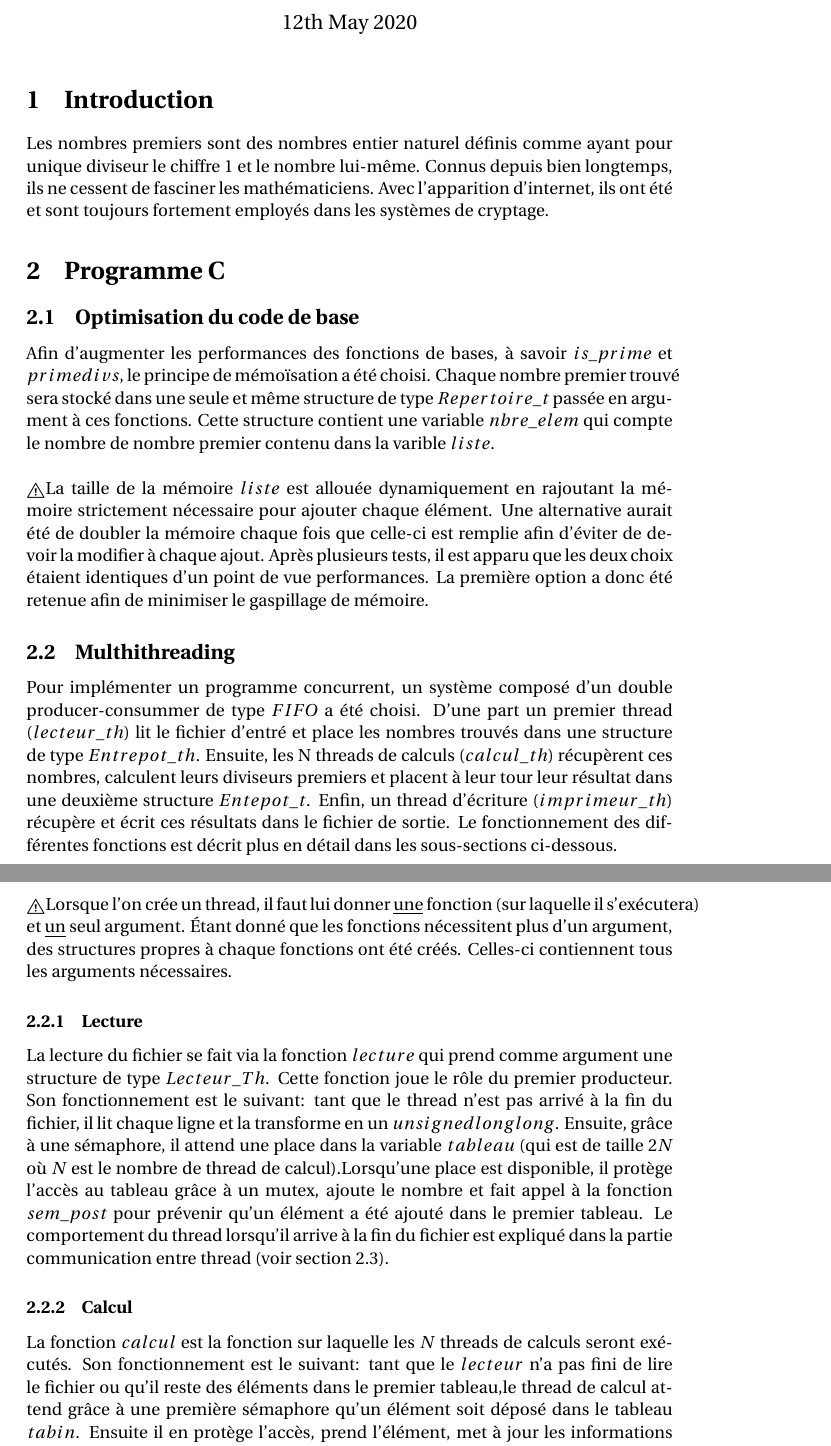
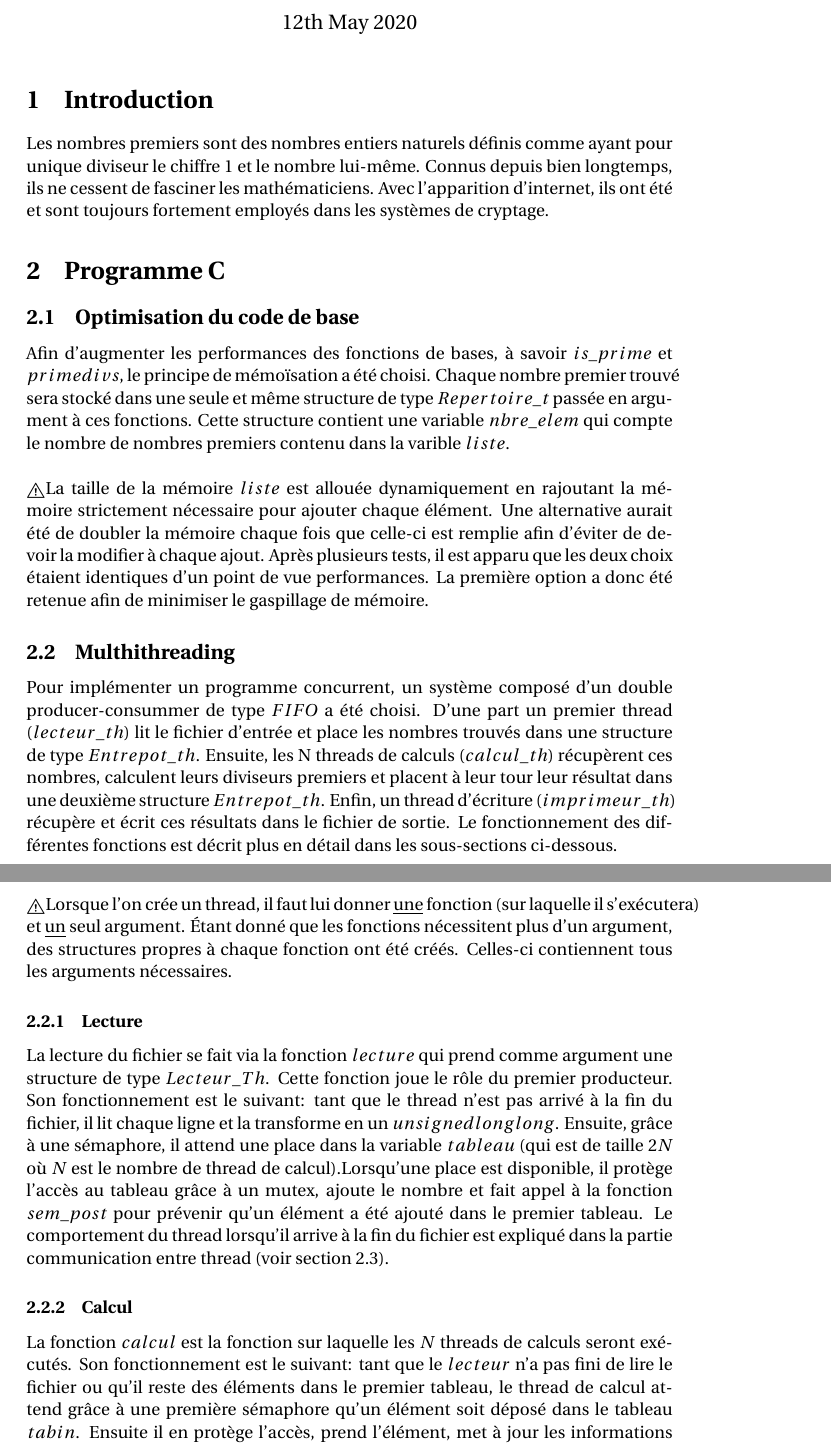
Before and after one commit to Eliot-P/Projet-3-LEPL1503, a LaTeX document (Rapport/Rapport.Tex): two parts of pages 1 and 2 of 3, joined at a grey line, cut so that both start at the same text. Compiled offline with pdfLaTeX.

Commit message:
corr rapport

```diff
--- a/Rapport/Rapport.Tex
+++ b/Rapport/Rapport.Tex
@@ -17,24 +17,24 @@
 \maketitle
 
 \section{Introduction}
-Les nombres premiers sont des nombres entier naturel définis comme ayant pour unique diviseur le chiffre 1 et le nombre lui-même. Connus depuis bien longtemps, ils ne cessent de fasciner les mathématiciens. Avec l'apparition d'internet, ils ont été et sont toujours fortement employés dans les systèmes de cryptage.
+Les nombres premiers sont des nombres entiers naturels définis comme ayant pour unique diviseur le chiffre 1 et le nombre lui-même. Connus depuis bien longtemps, ils ne cessent de fasciner les mathématiciens. Avec l'apparition d'internet, ils ont été et sont toujours fortement employés dans les systèmes de cryptage.
 
 \section{Programme C}
 
 \subsection{Optimisation du code de base}
-Afin d'augmenter les performances des fonctions de bases, à savoir $is\_prime$ et $primedivs$, le principe de mémoïsation a été choisi. Chaque nombre premier trouvé sera stocké dans une seule et même structure de type $Repertoire\_t$ passée en argument à ces fonctions. Cette structure contient une variable $nbre\_elem$ qui compte le nombre de nombre premier contenu dans la varible $liste$. \\ \\
+Afin d'augmenter les performances des fonctions de bases, à savoir $is\_prime$ et $primedivs$, le principe de mémoïsation a été choisi. Chaque nombre premier trouvé sera stocké dans une seule et même structure de type $Repertoire\_t$ passée en argument à ces fonctions. Cette structure contient une variable $nbre\_elem$ qui compte le nombre de nombres premiers contenu dans la varible $liste$. \\ \\
 \danger La taille de la mémoire $liste$ est allouée dynamiquement en rajoutant la mémoire strictement nécessaire pour ajouter chaque élément. Une alternative aurait été de doubler la mémoire chaque fois que celle-ci est remplie afin d'éviter de devoir la modifier à chaque ajout. Après plusieurs tests, il est apparu que les deux choix étaient identiques d'un point de vue performances. La première option a donc été retenue afin de minimiser le gaspillage de mémoire.
 
 \subsection{Multhithreading}
-Pour implémenter un programme concurrent, un système composé d'un double producer-consummer de type $FIFO$ a été choisi. D'une part un premier thread ($lecteur\_th$) lit le fichier d'entré et place les nombres trouvés dans une structure de type $Entrepot\_th$. Ensuite, les N threads de calculs ($calcul\_th$) récupèrent ces nombres, calculent leurs diviseurs premiers et placent à leur tour leur résultat dans une deuxième structure $Entepot\_t$. Enfin, un thread d'écriture ($imprimeur\_th$) récupère et écrit ces résultats dans le fichier de sortie. Le fonctionnement des différentes fonctions est décrit plus en détail dans les sous-sections ci-dessous.\\
-\\ \danger Lorsque l'on crée un thread, il faut lui donner \underline{une} fonction (sur laquelle il s'exécutera) et \underline{un} seul argument. Étant donné que les fonctions nécessitent plus d'un argument, des structures propres à chaque fonctions ont été créés. Celles-ci contiennent tous les arguments nécessaires.
+Pour implémenter un programme concurrent, un système composé d'un double producer-consummer de type $FIFO$ a été choisi. D'une part un premier thread ($lecteur\_th$) lit le fichier d'entrée et place les nombres trouvés dans une structure de type $Entrepot\_th$. Ensuite, les N threads de calculs ($calcul\_th$) récupèrent ces nombres, calculent leurs diviseurs premiers et placent à leur tour leur résultat dans une deuxième structure $Entrepot\_th$. Enfin, un thread d'écriture ($imprimeur\_th$) récupère et écrit ces résultats dans le fichier de sortie. Le fonctionnement des différentes fonctions est décrit plus en détail dans les sous-sections ci-dessous.\\
+\\ \danger Lorsque l'on crée un thread, il faut lui donner \underline{une} fonction (sur laquelle il s'exécutera) et \underline{un} seul argument. Étant donné que les fonctions nécessitent plus d'un argument, des structures propres à chaque fonction ont été créés. Celles-ci contiennent tous les arguments nécessaires.
 
 \subsubsection{Lecture}
 La lecture du fichier se fait via la fonction $lecture$ qui prend comme argument une structure de type $Lecteur\_Th$. Cette fonction joue le rôle du premier producteur. Son fonctionnement est le suivant: tant que le thread n'est pas arrivé à la fin du fichier, il lit chaque ligne et la transforme en un $unsigned long long$. Ensuite, grâce à une sémaphore, il attend une place dans la variable $tableau$ (qui est de taille $2N$ où $N$ est le nombre de thread de calcul).Lorsqu'une place est disponible, il protège l'accès au tableau grâce à un mutex, ajoute le nombre et fait appel à la fonction $sem\_post$ pour prévenir qu'un élément a été ajouté dans le premier tableau.
 Le comportement du thread lorsqu'il arrive à la fin du fichier est expliqué dans la partie communication entre thread (voir section \ref{Com}).
 
 \subsubsection{Calcul}
-La fonction $calcul$ est la fonction sur laquelle les $N$ threads de calculs seront exécutés. Son fonctionnement est le suivant: tant que le $lecteur$ n'a pas fini de lire le fichier ou qu'il reste des éléments dans le premier tableau,le thread de calcul attend grâce à une première sémaphore qu'un élément soit déposé dans le tableau $tabin$. Ensuite il en protège l'accès, prend l'élément, met à jour les informations du tableau (nombre d'éléments et index de saisie) puis prévient le lecteur qu'une place a été libérée. Il calcule ensuite la liste des diviseurs premier de son nombre en appelant la fonction $primedivs$. Jusqu'ici la fonction s'est comportée comme le premier $consummer$. Il est temps pour elle d'endosser le rôle du second $producer$. À nouveau, la fonction attend grâce à une sémaphore qu'une place soit disponible dans le second tableau ($tabout$), le protège, place son résultat, met à jour les informations et prévient le thread d'écriture qu'un résultat a été ajouté.\\
+La fonction $calcul$ est la fonction sur laquelle les $N$ threads de calculs seront exécutés. Son fonctionnement est le suivant: tant que le $lecteur$ n'a pas fini de lire le fichier ou qu'il reste des éléments dans le premier tableau, le thread de calcul attend grâce à une première sémaphore qu'un élément soit déposé dans le tableau $tabin$. Ensuite il en protège l'accès, prend l'élément, met à jour les informations du tableau (nombre d'éléments et index de saisie) puis prévient le lecteur qu'une place a été libérée. Il calcule ensuite la liste des diviseurs premiers de son nombre en appelant la fonction $primedivs$. Jusqu'ici la fonction s'est comportée comme le premier $consummer$. Il est temps pour elle d'endosser le rôle du second $producer$. À nouveau, la fonction attend grâce à une sémaphore qu'une place soit disponible dans le second tableau ($tabout$), le protège, place son résultat, met à jour les informations et prévient le thread d'écriture qu'un résultat a été ajouté.\\
 \\ \danger
 Cette fonction est la partie critique du programme: c'est elle qui demande le plus de temps. Pour cette raison, il faut donner la priorité aux $N$ threads de calculs et minimiser leur temps d'inactivité. Ainsi, la taille des tableaux stockant les structures contenant les résultats est de $2*N$. Cette marge permet d'éviter le cas où plusieurs threads devraient attendre que le lecteur remplisse le premier tableau ou que des places soient libérées dans le second tableau.
 
```
Also changed, not shown: Rapport/Rapport.Tex (2 more changed lines).
